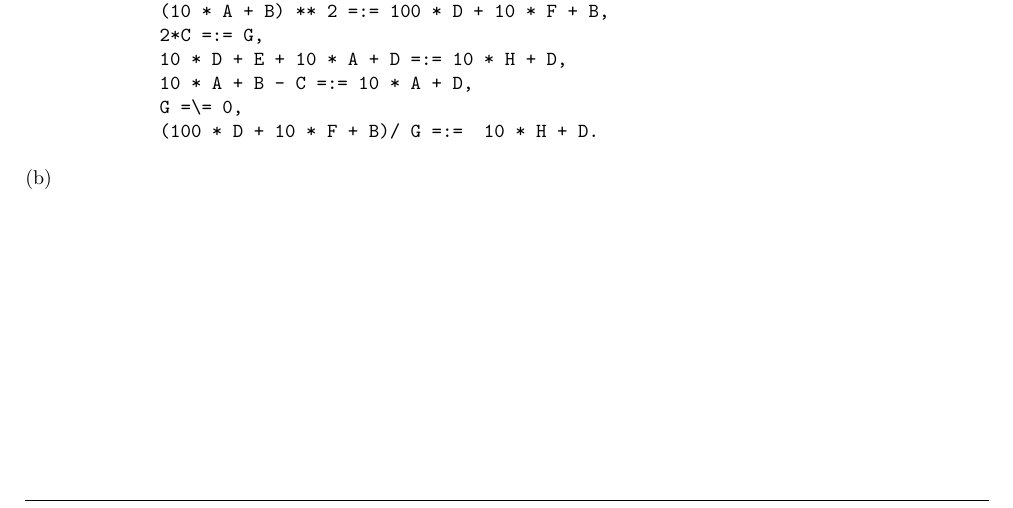
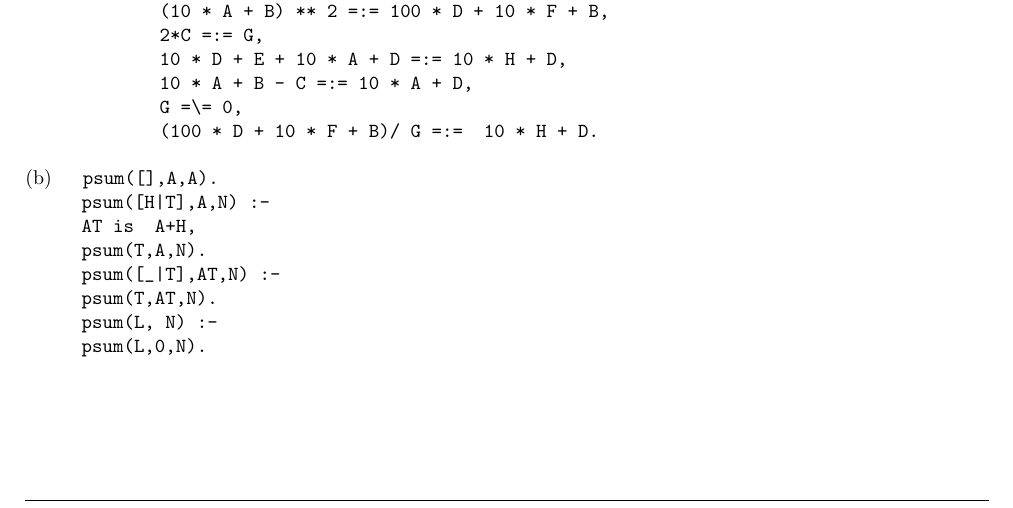
Before and after one commit to tylernewnoise/Logik-UE, a LaTeX document (Blatt05_Lsg.tex): part of page 4 of 4, cut so that both start at the same text. Compiled offline with pdfLaTeX.

Commit message:
4b hinzugefügt

```diff
--- a/Blatt05_Lsg.tex
+++ b/Blatt05_Lsg.tex
@@ -212,7 +212,14 @@
 		\end{compactenum}\
 		\item
 		\begin{verbatim}
-
+		psum([],A,A).
+		psum([H|T],A,N) :-
+		AT is  A+H,
+		psum(T,A,N).
+		psum([_|T],AT,N) :-
+		psum(T,AT,N).
+		psum(L, N) :-
+		psum(L,0,N).
 		\end{verbatim}
 	\end{compactenum}
 
```
